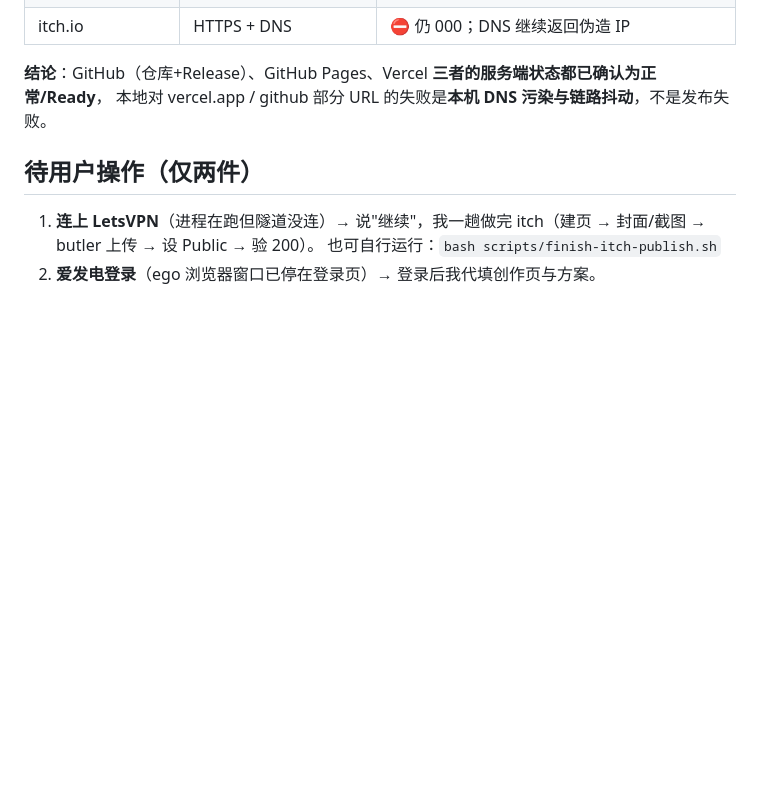
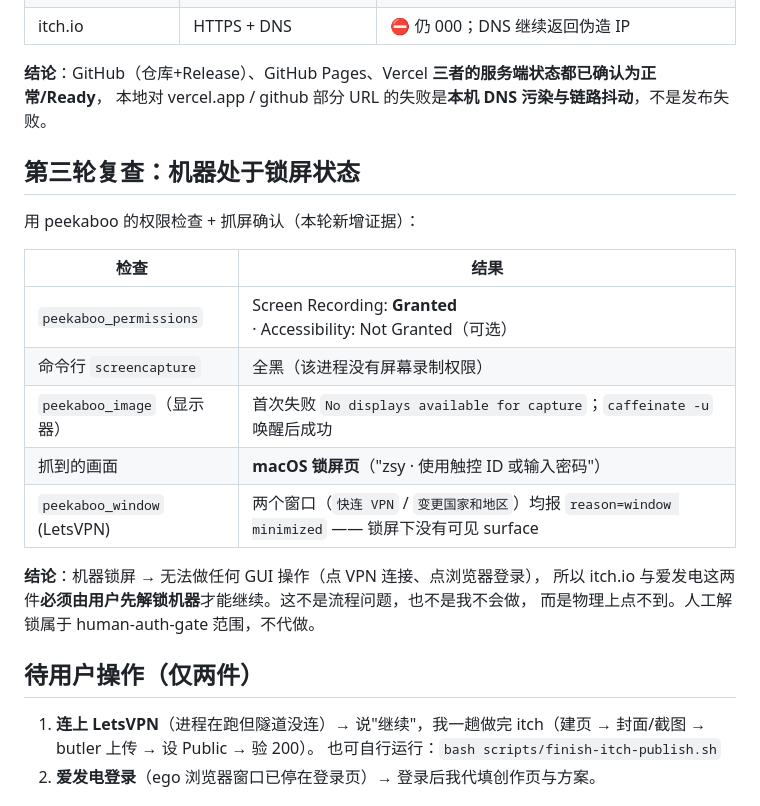
Before and after one commit to z1302065902-cloud/aetheria-dawnwake, a Markdown page: docs/PUBLISH-LOG.md, the part around the change. Rendered like a GitHub page; blank space fills up the shorter version.

Commit message:
docs(release): the machine is locked — that is what blocks the last two platforms
peekaboo has Screen Recording granted but the console session is at the lock screen, so the VPN
window has no visible surface and no GUI action is possible (which is also why a command-line
screencapture returns black). itch.io and Afdian both need the user to unlock the machine first.

```diff
--- a/docs/PUBLISH-LOG.md
+++ b/docs/PUBLISH-LOG.md
@@ -105,6 +105,22 @@
 **结论**：GitHub（仓库+Release）、GitHub Pages、Vercel **三者的服务端状态都已确认为正常/Ready**，
 本地对 vercel.app / github 部分 URL 的失败是**本机 DNS 污染与链路抖动**，不是发布失败。
 
+## 第三轮复查：机器处于锁屏状态
+
+用 peekaboo 的权限检查 + 抓屏确认（本轮新增证据）：
+
+| 检查 | 结果 |
+|---|---|
+| `peekaboo_permissions` | Screen Recording: **Granted** · Accessibility: Not Granted（可选） |
+| 命令行 `screencapture` | 全黑（该进程没有屏幕录制权限） |
+| `peekaboo_image`（显示器） | 首次失败 `No displays available for capture`；`caffeinate -u` 唤醒后成功 |
+| 抓到的画面 | **macOS 锁屏页**（"zsy · 使用触控 ID 或输入密码"） |
+| `peekaboo_window` (LetsVPN) | 两个窗口（`快连 VPN` / `变更国家和地区`）均报 `reason=window minimized` —— 锁屏下没有可见 surface |
+
+**结论**：机器锁屏 → 无法做任何 GUI 操作（点 VPN 连接、点浏览器登录），
+所以 itch.io 与爱发电这两件**必须由用户先解锁机器**才能继续。这不是流程问题，也不是我不会做，
+而是物理上点不到。人工解锁属于 human-auth-gate 范围，不代做。
+
 ## 待用户操作（仅两件）
 
 1. **连上 LetsVPN**（进程在跑但隧道没连）→ 说"继续"，我一趟做完 itch（建页 → 封面/截图 → butler 上传 → 设 Public → 验 200）。
```
